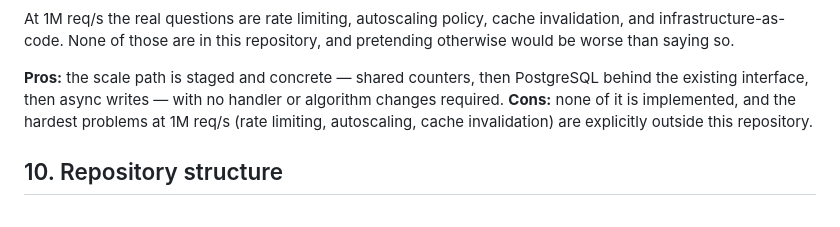
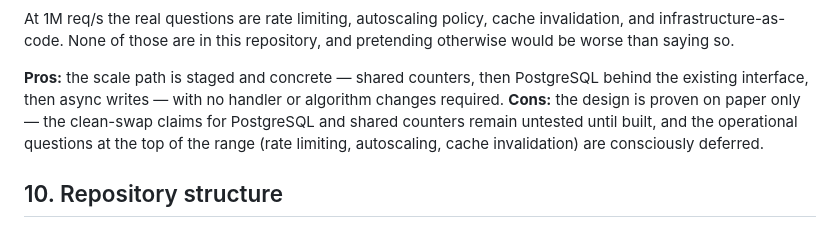
Before and after one commit to ShreyKumar/rif-take-home-challenge, a Markdown page: TECHNICAL_DECISIONS.md, the part around the change. Drawn GitHub-style.

Commit message:
docs: rephrase §9 con — paper-proven design, not missing work
'None of it is implemented' read as an admission of failure; the brief
asks for the design, not the build. The genuine con is that the
clean-swap claims are untested until built.

Co-Authored-By: Claude Fable 5 <noreply@anthropic.com>

```diff
--- a/TECHNICAL_DECISIONS.md
+++ b/TECHNICAL_DECISIONS.md
@@ -107,7 +107,7 @@ The brief asks me to consider aggressive traffic fluctuation, not to build for i
 At 1M req/s the real questions are rate limiting, autoscaling policy, cache invalidation, and infrastructure-as-code. None of those are in this repository, and pretending otherwise would be worse than saying so.
 
 **Pros:** the scale path is staged and concrete — shared counters, then PostgreSQL behind the existing interface, then async writes — with no handler or algorithm changes required.
-**Cons:** none of it is implemented, and the hardest problems at 1M req/s (rate limiting, autoscaling, cache invalidation) are explicitly outside this repository.
+**Cons:** the design is proven on paper only — the clean-swap claims for PostgreSQL and shared counters remain untested until built, and the operational questions at the top of the range (rate limiting, autoscaling, cache invalidation) are consciously deferred.
 
 ## 10. Repository structure
 
```
